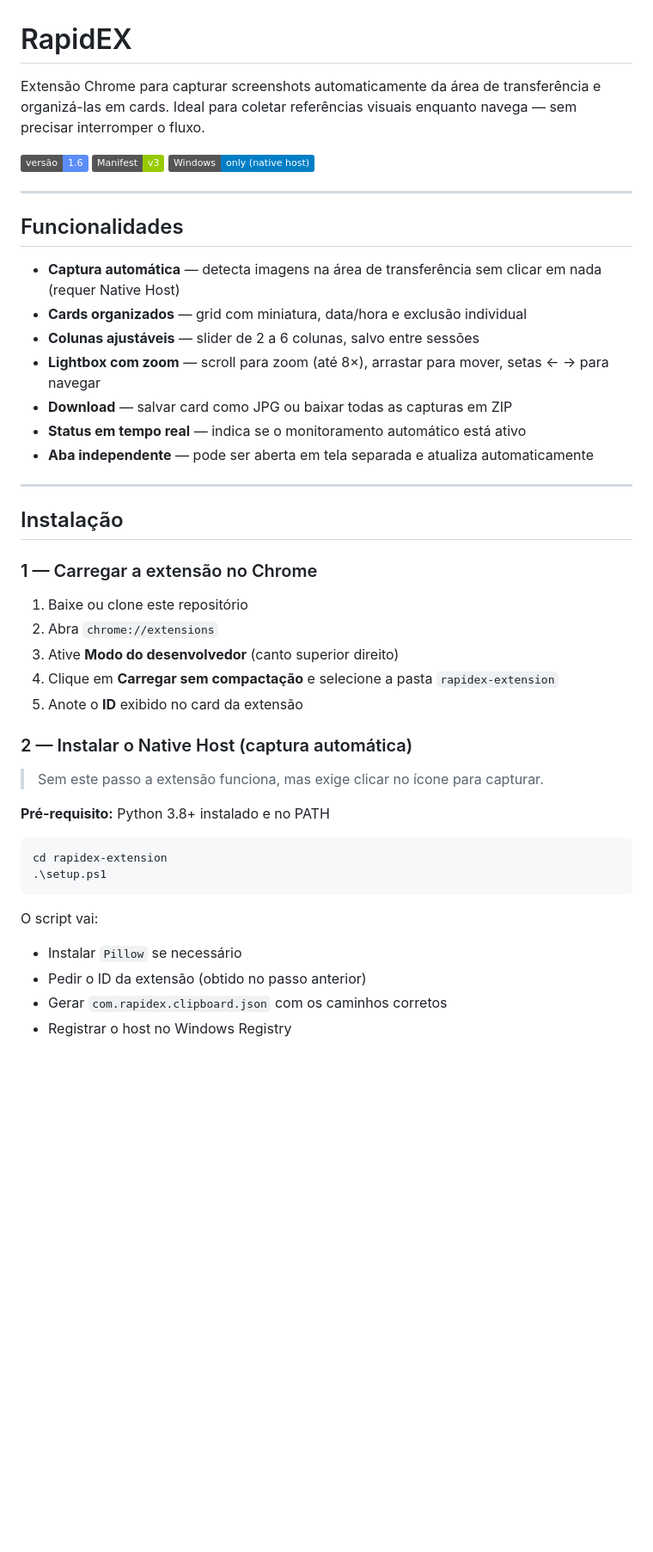
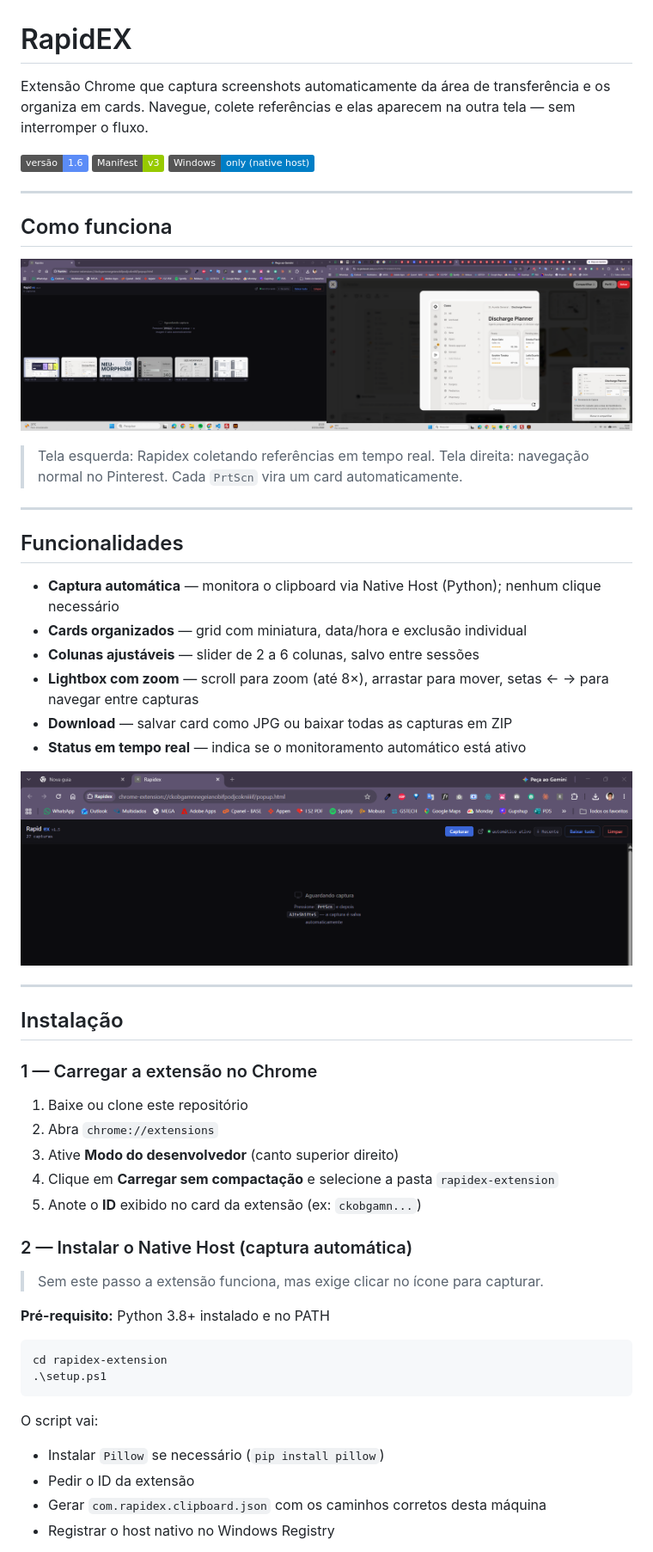
Before and after one commit to Zephyrus30/rapidEX, a Markdown page: README.md, the part around one of its changes. Shown at 86% size. GitHub-like rendering; pictures changed too: screenshots/status-ativo.png (added), screenshots/workflow.png (added); badges without logos; blank space fills up the shorter version.

Commit message:
docs: how-to-use com screenshots reais e tabela de controles
Co-Authored-By: Claude Sonnet 4.6 <noreply@anthropic.com>

````diff
--- a/README.md
+++ b/README.md
@@ -1,20 +1,29 @@
 # RapidEX
 
-Extensão Chrome para capturar screenshots automaticamente da área de transferência e organizá-las em cards. Ideal para coletar referências visuais enquanto navega — sem precisar interromper o fluxo.
+Extensão Chrome que captura screenshots automaticamente da área de transferência e os organiza em cards. Navegue, colete referências e elas aparecem na outra tela — sem interromper o fluxo.
 
-![RapidEX v1.6](https://img.shields.io/badge/versão-1.6-5b8cf7) ![MV3](https://img.shields.io/badge/Manifest-v3-green) ![Windows](https://img.shields.io/badge/Windows-only_(native_host)-blue)
+![versão](https://img.shields.io/badge/versão-1.6-5b8cf7) ![MV3](https://img.shields.io/badge/Manifest-v3-green) ![Windows](https://img.shields.io/badge/Windows-only_(native_host)-blue)
+
+---
+
+## Como funciona
+
+![Workflow dual-screen](screenshots/workflow.png)
+
+> Tela esquerda: Rapidex coletando referências em tempo real. Tela direita: navegação normal no Pinterest. Cada `PrtScn` vira um card automaticamente.
 
 ---
 
 ## Funcionalidades
 
-- **Captura automática** — detecta imagens na área de transferência sem clicar em nada (requer Native Host)
+- **Captura automática** — monitora o clipboard via Native Host (Python); nenhum clique necessário
 - **Cards organizados** — grid com miniatura, data/hora e exclusão individual
 - **Colunas ajustáveis** — slider de 2 a 6 colunas, salvo entre sessões
-- **Lightbox com zoom** — scroll para zoom (até 8×), arrastar para mover, setas ← → para navegar
+- **Lightbox com zoom** — scroll para zoom (até 8×), arrastar para mover, setas ← → para navegar entre capturas
 - **Download** — salvar card como JPG ou baixar todas as capturas em ZIP
 - **Status em tempo real** — indica se o monitoramento automático está ativo
-- **Aba independente** — pode ser aberta em tela separada e atualiza automaticamente
+
+![Status automático ativo](screenshots/status-ativo.png)
 
 ---
 
@@ -26,7 +35,7 @@ Extensão Chrome para capturar screenshots automaticamente da área de transfer
 2. Abra `chrome://extensions`
 3. Ative **Modo do desenvolvedor** (canto superior direito)
 4. Clique em **Carregar sem compactação** e selecione a pasta `rapidex-extension`
-5. Anote o **ID** exibido no card da extensão
+5. Anote o **ID** exibido no card da extensão (ex: `ckobgamn...`)
 
 ### 2 — Instalar o Native Host (captura automática)
 
@@ -40,8 +49,8 @@ cd rapidex-extension
 ```
 
 O script vai:
-- Instalar `Pillow` se necessário
-- Pedir o ID da extensão (obtido no passo anterior)
-- Gerar `com.rapidex.clipboard.json` com os caminhos corretos
-- Registrar o host no Windows Registry
+- Instalar `Pillow` se necessário (`pip install pillow`)
+- Pedir o ID da extensão
+- Gerar `com.rapidex.clipboard.json` com os caminhos corretos desta máquina
+- Registrar o host nativo no Windows Registry
 
````
Also changed, not shown: other parts of README.md (+51 -24 lines).
